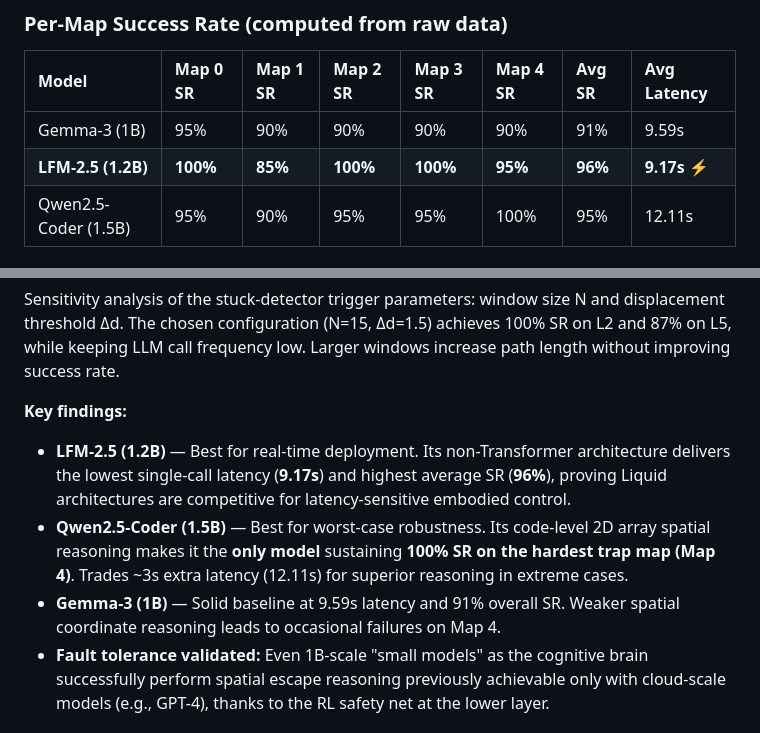
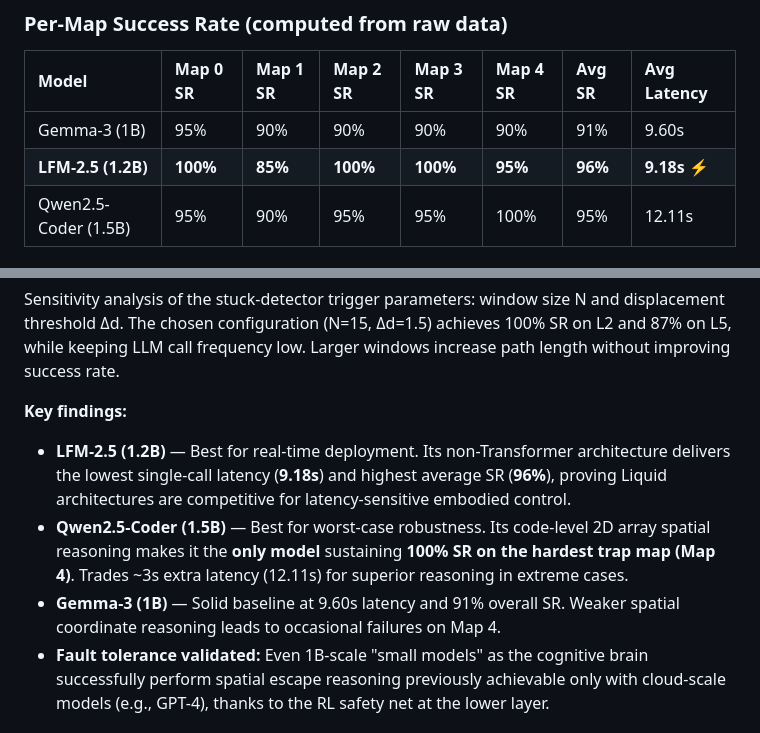
Before and after one commit to Yule-Cai/Decoupled-Dual-Brain-Nav, a Markdown page: README.md, 2 parts joined by grey strips. GitHub-like rendering.

```diff
--- a/README.md
+++ b/README.md
@@ -120,8 +120,8 @@ The plot above traces a Pure PPO agent's distance to goal (red) and policy entro
 
 | Model | Map 0 SR | Map 1 SR | Map 2 SR | Map 3 SR | Map 4 SR | Avg SR | Avg Latency |
 | :--- | :--- | :--- | :--- | :--- | :--- | :--- | :--- |
-| Gemma-3 (1B) | 95% | 90% | 90% | 90% | 90% | 91% | 9.59s |
-| **LFM-2.5 (1.2B)** | **100%** | **85%** | **100%** | **100%** | **95%** | **96%** | **9.17s** ⚡ |
+| Gemma-3 (1B) | 95% | 90% | 90% | 90% | 90% | 91% | 9.60s |
+| **LFM-2.5 (1.2B)** | **100%** | **85%** | **100%** | **100%** | **95%** | **96%** | **9.18s** ⚡ |
 | Qwen2.5-Coder (1.5B) | 95% | 90% | 95% | 95% | 100% | 95% | 12.11s |
 
 ### Hyperparameter Sensitivity: L2 vs L5
@@ -134,9 +134,9 @@ Sensitivity analysis of the stuck-detector trigger parameters: window size N and
 
 **Key findings:**
 
-- **LFM-2.5 (1.2B)** — Best for real-time deployment. Its non-Transformer architecture delivers the lowest single-call latency (**9.17s**) and highest average SR (**96%**), proving Liquid architectures are competitive for latency-sensitive embodied control.
+- **LFM-2.5 (1.2B)** — Best for real-time deployment. Its non-Transformer architecture delivers the lowest single-call latency (**9.18s**) and highest average SR (**96%**), proving Liquid architectures are competitive for latency-sensitive embodied control.
 - **Qwen2.5-Coder (1.5B)** — Best for worst-case robustness. Its code-level 2D array spatial reasoning makes it the **only model** sustaining **100% SR on the hardest trap map (Map 4)**. Trades ~3s extra latency (12.11s) for superior reasoning in extreme cases.
-- **Gemma-3 (1B)** — Solid baseline at 9.59s latency and 91% overall SR. Weaker spatial coordinate reasoning leads to occasional failures on Map 4.
+- **Gemma-3 (1B)** — Solid baseline at 9.60s latency and 91% overall SR. Weaker spatial coordinate reasoning leads to occasional failures on Map 4.
 - **Fault tolerance validated:** Even 1B-scale "small models" as the cognitive brain successfully perform spatial escape reasoning previously achievable only with cloud-scale models (e.g., GPT-4), thanks to the RL safety net at the lower layer.
 
 ### The "Instruction Compliance Paradox"
```
